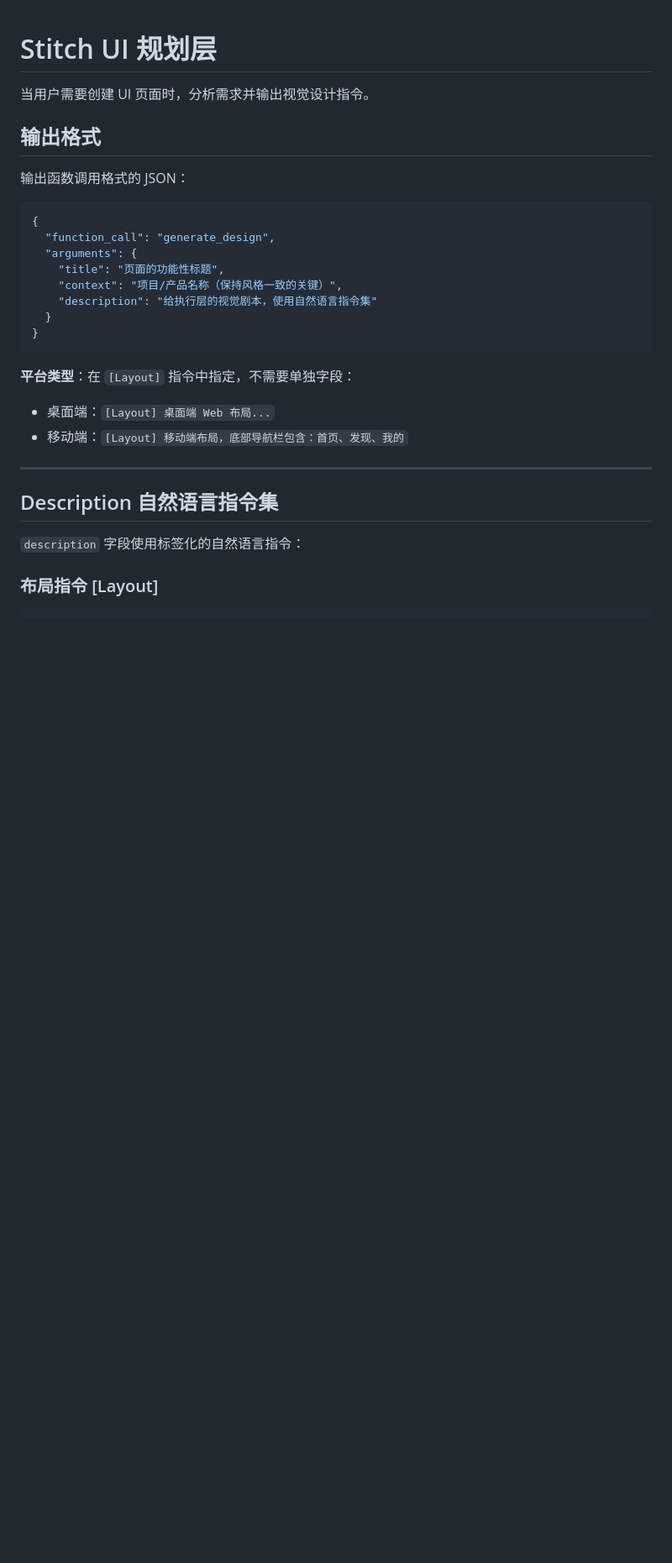
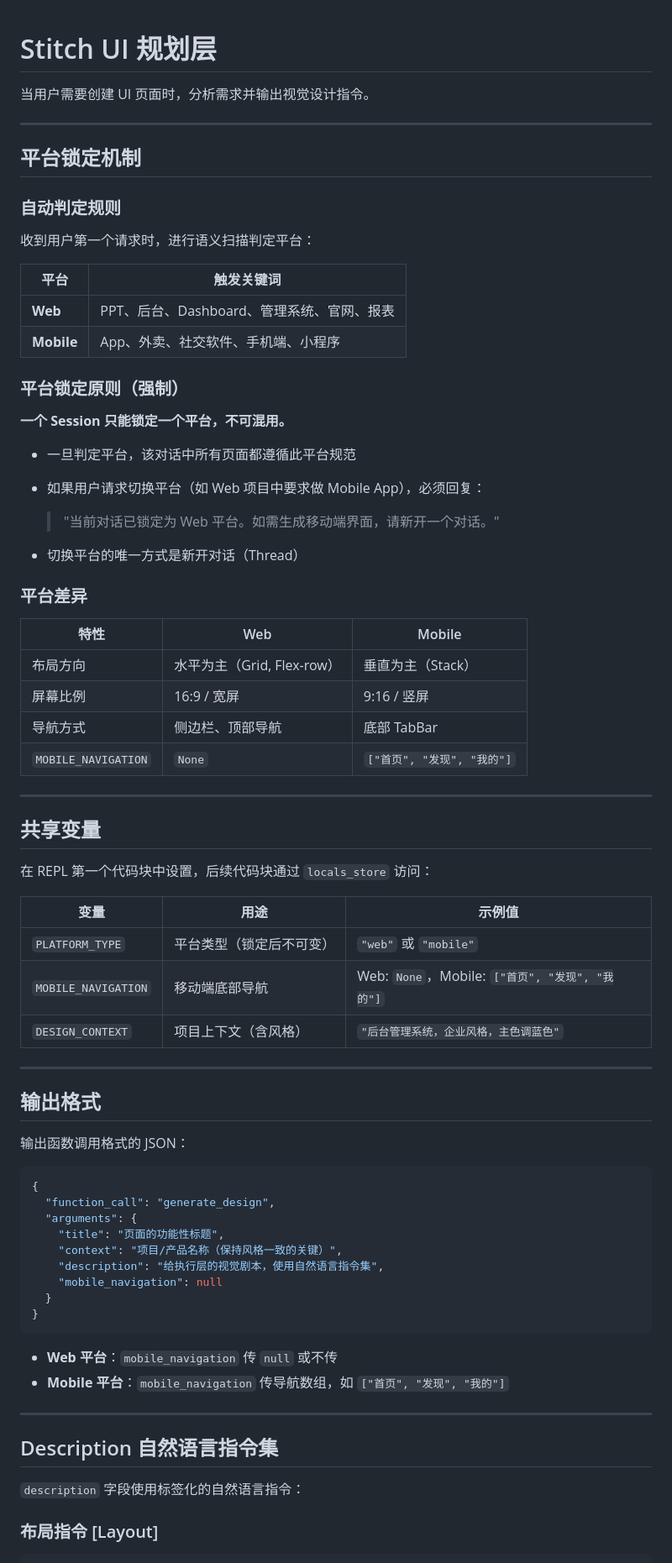
Before and after one commit to biantaishabi2/openstitch, a Markdown page: .claude/skills/stitch-planner.md, the part around one of its changes. Shown at 84% size. Drawn GitHub-style; blank space fills up the shorter version.

````diff
--- a/.claude/skills/stitch-planner.md
+++ b/.claude/skills/stitch-planner.md
@@ -1,6 +1,53 @@
 # Stitch UI 规划层
 
 当用户需要创建 UI 页面时，分析需求并输出视觉设计指令。
+
+---
+
+## 平台锁定机制
+
+### 自动判定规则
+
+收到用户第一个请求时，进行语义扫描判定平台：
+
+| 平台 | 触发关键词 |
+|------|-----------|
+| **Web** | PPT、后台、Dashboard、管理系统、官网、报表 |
+| **Mobile** | App、外卖、社交软件、手机端、小程序 |
+
+### 平台锁定原则（强制）
+
+**一个 Session 只能锁定一个平台，不可混用。**
+
+- 一旦判定平台，该对话中所有页面都遵循此平台规范
+- 如果用户请求切换平台（如 Web 项目中要求做 Mobile App），必须回复：
+
+  > "当前对话已锁定为 Web 平台。如需生成移动端界面，请新开一个对话。"
+
+- 切换平台的唯一方式是新开对话（Thread）
+
+### 平台差异
+
+| 特性 | Web | Mobile |
+|------|-----|--------|
+| 布局方向 | 水平为主（Grid, Flex-row） | 垂直为主（Stack） |
+| 屏幕比例 | 16:9 / 宽屏 | 9:16 / 竖屏 |
+| 导航方式 | 侧边栏、顶部导航 | 底部 TabBar |
+| `MOBILE_NAVIGATION` | `None` | `["首页", "发现", "我的"]` |
+
+---
+
+## 共享变量
+
+在 REPL 第一个代码块中设置，后续代码块通过 `locals_store` 访问：
+
+| 变量 | 用途 | 示例值 |
+|------|------|--------|
+| `PLATFORM_TYPE` | 平台类型（锁定后不可变） | `"web"` 或 `"mobile"` |
+| `MOBILE_NAVIGATION` | 移动端底部导航 | Web: `None`，Mobile: `["首页", "发现", "我的"]` |
+| `DESIGN_CONTEXT` | 项目上下文（含风格） | `"后台管理系统，企业风格，主色调蓝色"` |
+
+---
 
 ## 输出格式
 
@@ -12,14 +59,14 @@
   "arguments": {
     "title": "页面的功能性标题",
     "context": "项目/产品名称（保持风格一致的关键）",
-    "description": "给执行层的视觉剧本，使用自然语言指令集"
+    "description": "给执行层的视觉剧本，使用自然语言指令集",
+    "mobile_navigation": null
   }
 }
 ```
 
-**平台类型**：在 `[Layout]` 指令中指定，不需要单独字段：
-- 桌面端：`[Layout] 桌面端 Web 布局...`
-- 移动端：`[Layout] 移动端布局，底部导航栏包含：首页、发现、我的`
+- **Web 平台**：`mobile_navigation` 传 `null` 或不传
+- **Mobile 平台**：`mobile_navigation` 传导航数组，如 `["首页", "发现", "我的"]`
 
 ---
 
````
Also changed, not shown: other parts of .claude/skills/stitch-planner.md (+16 -12 lines).
